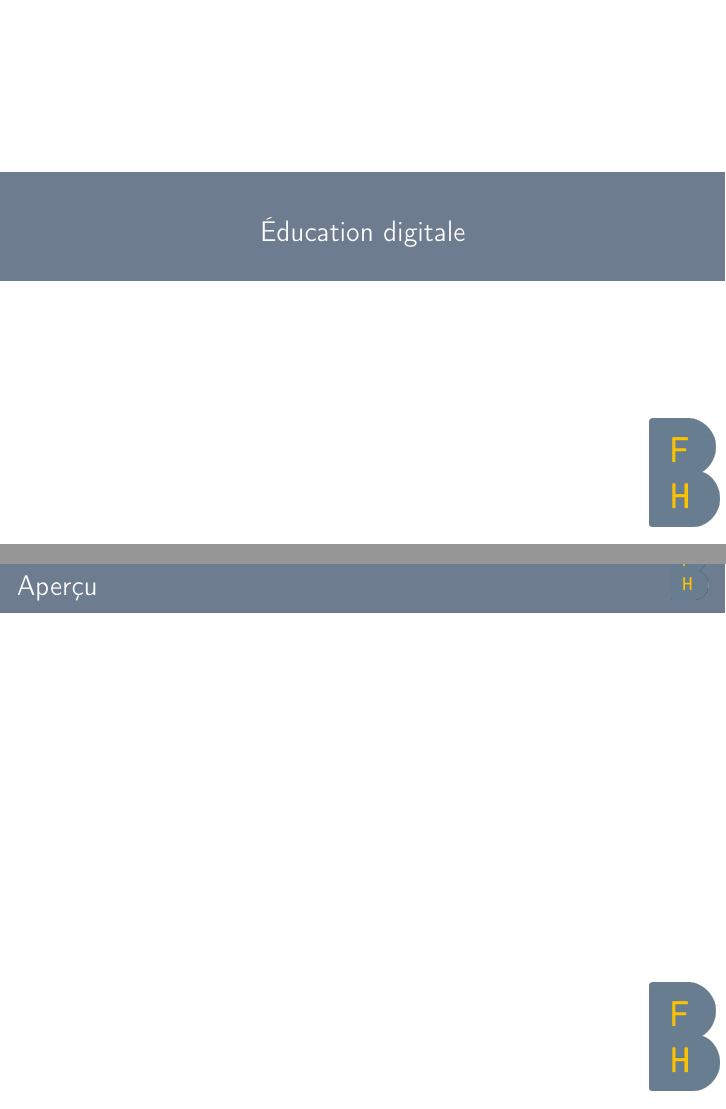
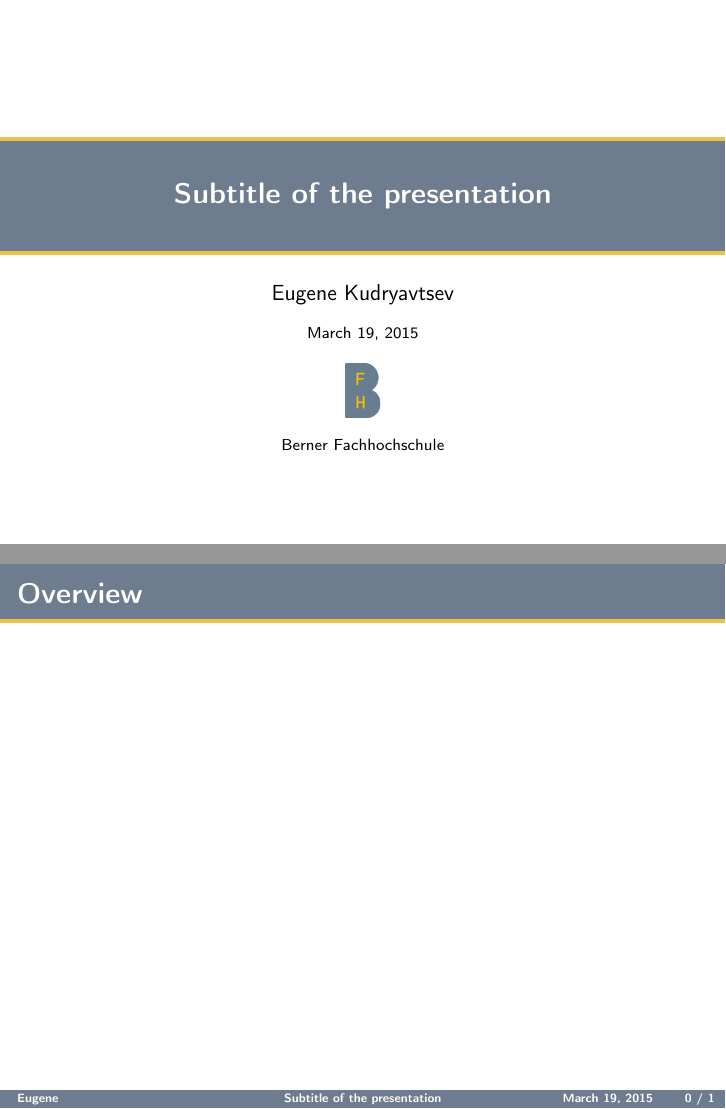
Before and after one commit to EugeneKud/latex-beamer-bfh, LaTeX slides (bfh-template.tex, which reads beamercolorthemeBFH.sty, beamerinnerthemeBFH.sty, beamerouterthemeBFH.sty): pages 1 and 2 of 3, joined at a grey line. Compiled offline with pdfLaTeX.

Commit message:
Improvements from my last 3 presentations

```diff
--- a/beamercolorthemeBFH.sty
+++ b/beamercolorthemeBFH.sty
@@ -1,10 +1,29 @@
 \mode<presentation>
 
+
+%%
+% COLOR DEFINITION
+%%
 \definecolor{BFHd}{RGB}{110,124,143} % BFH dark
 \definecolor{BFHl}{RGB}{235,194,75} % BFH light
+\definecolor{black}{RGB}{0,0,0} % Text Color
+\definecolor{white}{RGB}{255,255,255} % Background Color
 
-\setbeamercolor{title page header}{bg=BFHd,fg=white}
 \setbeamercolor{titlelike}{bg=BFHd,fg=white}
+\setbeamercolor{structure}{fg=BFHd}
+\setbeamercolor{separation line}{bg=BFHl}
+
+\setbeamercolor{subsection in toc}{fg=BFHd}
+\usefonttheme{structurebold}
+
+\setbeamercolor{footline}{bg=BFHd,fg=white}
+\setbeamercolor{author in head/foot}{bg=BFHd,fg=white}
+\setbeamercolor{title in head/foot}{bg=BFHd,fg=white}
+\setbeamercolor{date in head/foot}{bg=BFHd,fg=white}
 
 
+\setbeamercolor{itemize item}{fg=BFHl}
+\setbeamercolor{itemize subitem}{fg=BFHl}
+\setbeamercolor{itemize subsubitem}{fg=BFHl}
+
 \mode<all>
--- a/beamerinnerthemeBFH.sty
+++ b/beamerinnerthemeBFH.sty
@@ -1,13 +1,30 @@
 \mode <presentation>
 
-\defbeamertemplate{title page}{BFH}
-{
-    \begin{beamercolorbox}[wd=\paperwidth,sep=8pt]{title page header}
-        \begin{center}
-            \usebeamerfont{title}\inserttitle\par
-        \end{center}
-    \end{beamercolorbox}
+\defbeamertemplate*{title page}{BFH}{
+\vspace{4em}
+\begin{beamercolorbox}[wd=\paperwidth,ht=.4ex]{upper separation line head}
+\end{beamercolorbox}%
+\nointerlineskip
+\begin{beamercolorbox}[wd=\paperwidth,ht=4em,dp=1.1em,center]{title}
+	\usebeamerfont{title}\strut\inserttitle\strut\par
+	\vspace{1ex}
+	\usebeamerfont{subtitle}\insertsubtitle\par
+\end{beamercolorbox}
+\nointerlineskip
+\begin{beamercolorbox}[wd=\paperwidth,ht=.4ex]{lower separation line head}
+\end{beamercolorbox}%
+\begin{center}
+	\usebeamerfont{author}\insertauthor\par
+	\vspace{2ex}
+	\usebeamerfont{institute}\insertdate\par
+		\vspace{2ex}
+	\vspace{1ex}
+	\inserttitlegraphic\par
+	\vspace{2ex}
+	\usebeamerfont{institute}\insertinstitute
+\end{center}
 }
 
+\setbeamertemplate{section in toc}[square]
 
 \mode <all>
--- a/beamerouterthemeBFH.sty
+++ b/beamerouterthemeBFH.sty
@@ -1,20 +1,50 @@
 \mode<presentation>
 
-\defbeamertemplate{frametitle}{BFH}
-{
-    \nointerlineskip
-    \begin{beamercolorbox}[sep=0.3cm,ht=1.8em,wd=\paperwidth]{frametitle}
-        \vbox{}\vskip-2ex
-        \strut\insertframetitle\strut
-        \hfill
-        \raisebox{-0.8mm}{\includegraphics[height=1cm]{bfh-logo}}
-        \vskip-0.8ex
-    \end{beamercolorbox}
+\addtobeamertemplate{frametitle}{}{
+\nointerlineskip%
+\begin{beamercolorbox}[wd=\paperwidth,colsep=1pt]{lower separation line head}%
+\end{beamercolorbox}
 }
 
-\defbeamertemplate{part page}{BFH}
+\defbeamertemplate*{footline}{BFH}
 {
-
+\leavevmode%
+\hbox{%
+\begin{beamercolorbox}[wd=.33333333\paperwidth,ht=2.25ex,dp=1ex,leftskip=.3cm,rightskip=.3cm plus1fil]{author in head/foot}%
+\usebeamerfont{author in head/foot}\insertshortauthor
+\end{beamercolorbox}%
+\begin{beamercolorbox}[wd=.3333333\paperwidth,ht=2.25ex,dp=1ex,center]{title in head/foot}%
+\usebeamerfont{title in head/foot}\insertshorttitle
+\end{beamercolorbox}%
+\begin{beamercolorbox}[wd=.3333333\paperwidth,ht=2.25ex,dp=1ex,right]{date in head/foot}%
+\usebeamerfont{date in head/foot}\insertshortdate{}\hspace*{2em}
+\insertframenumber{} / \inserttotalframenumber\hspace*{2ex}
+\end{beamercolorbox}}%
+\vskip0pt%
 }
 
+%\defbeamertemplate*{headline}{BFH}{
+%	\begin{beamercolorbox}[ht=2.5ex,dp=1.125ex,%
+%		leftskip=.3cm,rightskip=.3cm plus1fil,center]{frametitle}
+%	\usebeamerfont{frametitle}%
+%	\end{beamercolorbox}%
+%	\begin{beamercolorbox}[colsep=1pt]{lower separation line head}
+%	\end{beamercolorbox}
+%}
+%
+\setbeamertemplate{navigation symbols}{}
+%
+%\defbeamertemplate*{footline}{BFH}
+%{%
+%	\begin{beamercolorbox}[ht=2.5ex,dp=1.125ex,%
+%			leftskip=.3cm,rightskip=.3cm plus1fil,center]{title in head/foot}%
+%		\usebeamerfont{title in head/foot}%
+%		Universität Stuttgart\hfill\insertshortinstitute\hfill%
+%	\end{beamercolorbox}%
+%	\begin{beamercolorbox}[colsep=2pt]{middle separation line foot}
+%	\end{beamercolorbox}
+%	\begin{beamercolorbox}[ht=2pt]{title in head/foot}%
+%	\end{beamercolorbox}%
+%}
+
 \mode<all>
--- a/bfh-template.tex
+++ b/bfh-template.tex
@@ -9,2 +9,4 @@
 
 % DOCUMENT INFORMATIONS: TITLE, AUTHOR, DATE, INSTITUTE
+\title{Title of the presentation}
+\title{Subtitle of the presentation}
@@ -21,13 +23,11 @@
 
 \begin{document}
 
-    \begin{frame}
+\begin{frame}[plain,noframenumbering]
   \titlepage
 \end{frame}
 
-    \section*{Aperçu}
-    \begin{frame}
-        \frametitle{Aperçu}
+\begin{frame}[noframenumbering]{Overview}
   \tableofcontents
 \end{frame}
 
```
Also changed, not shown: bfh-template.tex (55 more changed lines). Lines whose indentation alone changed are shown as unchanged.
